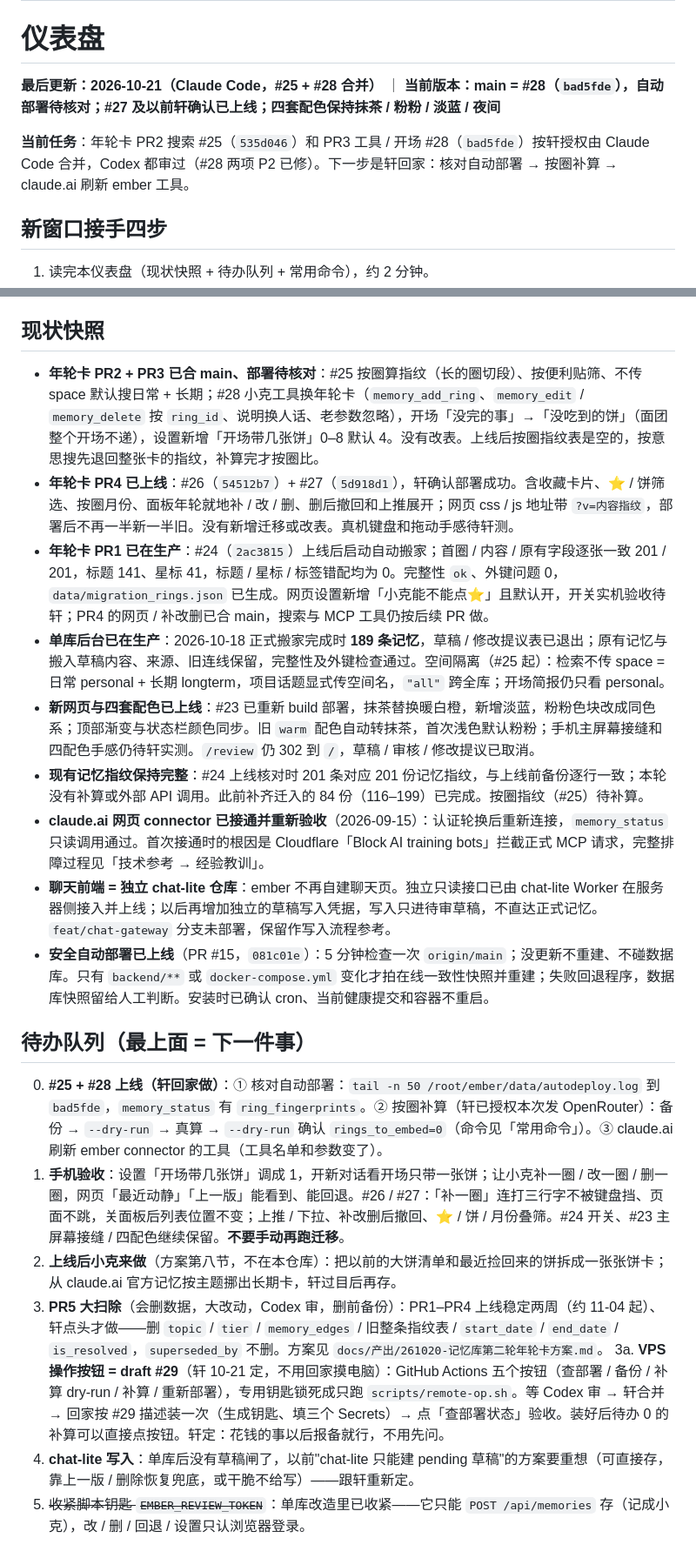
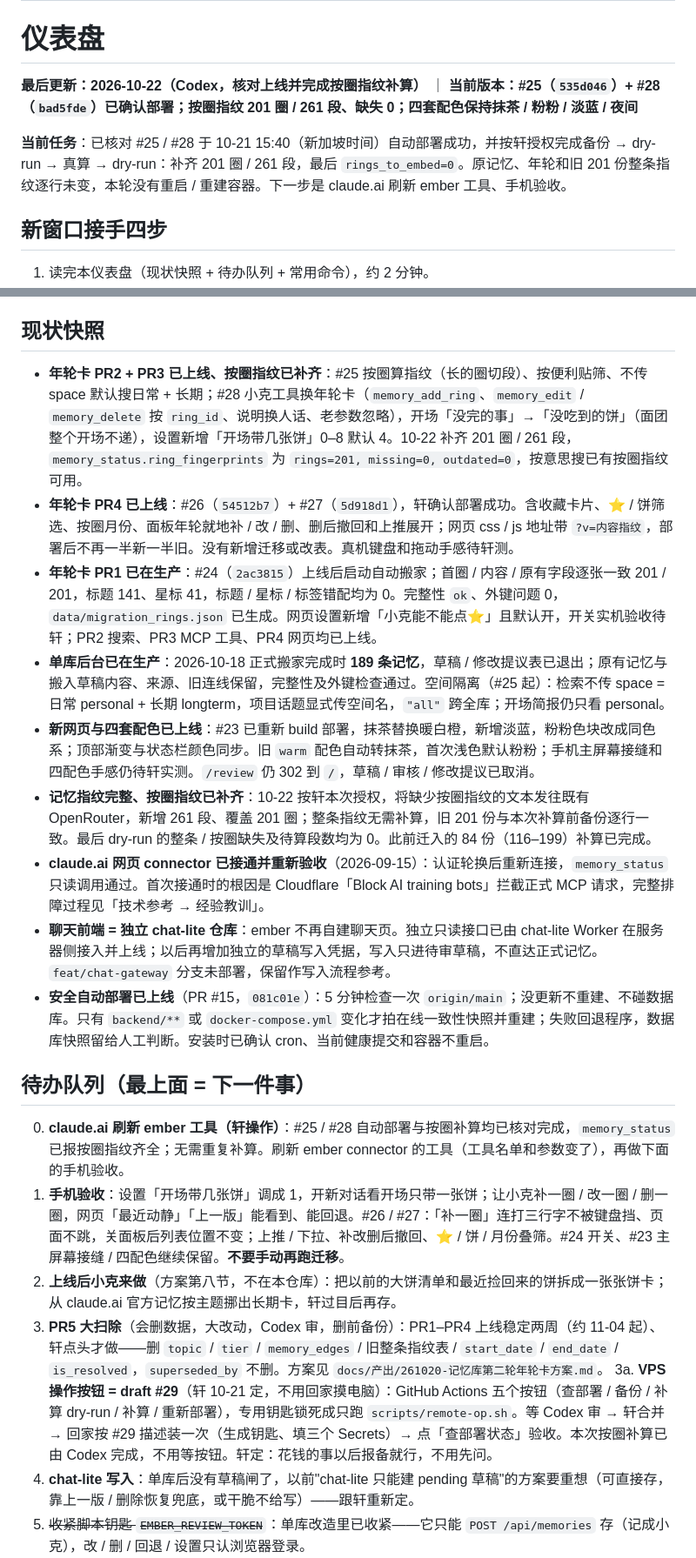
Before and after one commit to cloudxuan1/ember, a Markdown page: 交接.md, 2 parts joined by grey strips. Shown at 87% size. Rendered like a GitHub page.

Commit message:
docs: record completed ring embedding backfill

```diff
--- a/交接.md
+++ b/交接.md
@@ -9,9 +9,9 @@
 
 # 仪表盘
 
-**最后更新：2026-10-21（Claude Code，#25 + #28 合并）** ｜ **当前版本：main = #28（`bad5fde`），自动部署待核对；#27 及以前轩确认已上线；四套配色保持抹茶 / 粉粉 / 淡蓝 / 夜间**
+**最后更新：2026-10-22（Codex，核对上线并完成按圈指纹补算）** ｜ **当前版本：#25（`535d046`）+ #28（`bad5fde`）已确认部署；按圈指纹 201 圈 / 261 段、缺失 0；四套配色保持抹茶 / 粉粉 / 淡蓝 / 夜间**
 
-**当前任务**：年轮卡 PR2 搜索 #25（`535d046`）和 PR3 工具 / 开场 #28（`bad5fde`）按轩授权由 Claude Code 合并，Codex 都审过（#28 两项 P2 已修）。下一步是轩回家：核对自动部署 → 按圈补算 → claude.ai 刷新 ember 工具。
+**当前任务**：已核对 #25 / #28 于 10-21 15:40（新加坡时间）自动部署成功，并按轩授权完成备份 → dry-run → 真算 → dry-run：补齐 201 圈 / 261 段，最后 `rings_to_embed=0`。原记忆、年轮和旧 201 份整条指纹逐行未变，本轮没有重启 / 重建容器。下一步是 claude.ai 刷新 ember 工具、手机验收。
 
 ## 新窗口接手四步
 
@@ -22,23 +22,23 @@
 
 ## 现状快照
 
-- **年轮卡 PR2 + PR3 已合 main、部署待核对**：#25 按圈算指纹（长的圈切段）、按便利贴筛、不传 space 默认搜日常 + 长期；#28 小克工具换年轮卡（`memory_add_ring`、`memory_edit` / `memory_delete` 按 `ring_id`、说明换人话、老参数忽略），开场「没完的事」→「没吃到的饼」（面团整个开场不递），设置新增「开场带几张饼」0–8 默认 4。没有改表。上线后按圈指纹表是空的，按意思搜先退回整张卡的指纹，补算完才按圈比。
+- **年轮卡 PR2 + PR3 已上线、按圈指纹已补齐**：#25 按圈算指纹（长的圈切段）、按便利贴筛、不传 space 默认搜日常 + 长期；#28 小克工具换年轮卡（`memory_add_ring`、`memory_edit` / `memory_delete` 按 `ring_id`、说明换人话、老参数忽略），开场「没完的事」→「没吃到的饼」（面团整个开场不递），设置新增「开场带几张饼」0–8 默认 4。10-22 补齐 201 圈 / 261 段，`memory_status.ring_fingerprints` 为 `rings=201, missing=0, outdated=0`，按意思搜已有按圈指纹可用。
 - **年轮卡 PR4 已上线**：#26（`54512b7`）+ #27（`5d918d1`），轩确认部署成功。含收藏卡片、⭐ / 饼筛选、按圈月份、面板年轮就地补 / 改 / 删、删后撤回和上推展开；网页 css / js 地址带 `?v=内容指纹`，部署后不再一半新一半旧。没有新增迁移或改表。真机键盘和拖动手感待轩测。
-- **年轮卡 PR1 已在生产**：#24（`2ac3815`）上线后启动自动搬家；首圈 / 内容 / 原有字段逐张一致 201 / 201，标题 141、星标 41，标题 / 星标 / 标签错配均为 0。完整性 `ok`、外键问题 0，`data/migration_rings.json` 已生成。网页设置新增「小克能不能点⭐」且默认开，开关实机验收待轩；PR4 的网页 / 补改删已合 main，搜索与 MCP 工具仍按后续 PR 做。
+- **年轮卡 PR1 已在生产**：#24（`2ac3815`）上线后启动自动搬家；首圈 / 内容 / 原有字段逐张一致 201 / 201，标题 141、星标 41，标题 / 星标 / 标签错配均为 0。完整性 `ok`、外键问题 0，`data/migration_rings.json` 已生成。网页设置新增「小克能不能点⭐」且默认开，开关实机验收待轩；PR2 搜索、PR3 MCP 工具、PR4 网页均已上线。
 - **单库后台已在生产**：2026-10-18 正式搬家完成时 **189 条记忆**，草稿 / 修改提议表已退出；原有记忆与搬入草稿内容、来源、旧连线保留，完整性及外键检查通过。空间隔离（#25 起）：检索不传 space = 日常 personal + 长期 longterm，项目话题显式传空间名，`"all"` 跨全库；开场简报仍只看 personal。
 - **新网页与四套配色已上线**：#23 已重新 build 部署，抹茶替换暖白橙，新增淡蓝，粉粉色块改成同色系；顶部渐变与状态栏颜色同步。旧 `warm` 配色自动转抹茶，首次浅色默认粉粉；手机主屏幕接缝和四配色手感仍待轩实测。`/review` 仍 302 到 `/`，草稿 / 审核 / 修改提议已取消。
-- **现有记忆指纹保持完整**：#24 上线核对时 201 条对应 201 份记忆指纹，与上线前备份逐行一致；本轮没有补算或外部 API 调用。此前补齐迁入的 84 份（116–199）已完成。按圈指纹（#25）待补算。
+- **记忆指纹完整、按圈指纹已补齐**：10-22 按轩本次授权，将缺少按圈指纹的文本发往既有 OpenRouter，新增 261 段、覆盖 201 圈；整条指纹无需补算，旧 201 份与本次补算前备份逐行一致。最后 dry-run 的整条 / 按圈缺失及待算段数均为 0。此前迁入的 84 份（116–199）补算已完成。
 - **claude.ai 网页 connector 已接通并重新验收**（2026-09-15）：认证轮换后重新连接，`memory_status` 只读调用通过。首次接通时的根因是 Cloudflare「Block AI training bots」拦截正式 MCP 请求，完整排障过程见「技术参考 → 经验教训」。
 - **聊天前端 = 独立 chat-lite 仓库**：ember 不再自建聊天页。独立只读接口已由 chat-lite Worker 在服务器侧接入并上线；以后再增加独立的草稿写入凭据，写入只进待审草稿，不直达正式记忆。`feat/chat-gateway` 分支未部署，保留作写入流程参考。
 - **安全自动部署已上线**（PR #15，`081c01e`）：5 分钟检查一次 `origin/main`；没更新不重建、不碰数据库。只有 `backend/**` 或 `docker-compose.yml` 变化才拍在线一致性快照并重建；失败回退程序，数据库快照留给人工判断。安装时已确认 cron、当前健康提交和容器不重启。
 
 ## 待办队列（最上面 = 下一件事）
 
-0. **#25 + #28 上线（轩回家做）**：① 核对自动部署：`tail -n 50 /root/ember/data/autodeploy.log` 到 `bad5fde`，`memory_status` 有 `ring_fingerprints`。② 按圈补算（轩已授权本次发 OpenRouter）：备份 → `--dry-run` → 真算 → `--dry-run` 确认 `rings_to_embed=0`（命令见「常用命令」）。③ claude.ai 刷新 ember connector 的工具（工具名单和参数变了）。
+0. **claude.ai 刷新 ember 工具（轩操作）**：#25 / #28 自动部署与按圈补算均已核对完成，`memory_status` 已报按圈指纹齐全；无需重复补算。刷新 ember connector 的工具（工具名单和参数变了），再做下面的手机验收。
 1. **手机验收**：设置「开场带几张饼」调成 1，开新对话看开场只带一张饼；让小克补一圈 / 改一圈 / 删一圈，网页「最近动静」「上一版」能看到、能回退。#26 / #27：「补一圈」连打三行字不被键盘挡、页面不跳，关面板后列表位置不变；上推 / 下拉、补改删后撤回、⭐ / 饼 / 月份叠筛。#24 开关、#23 主屏幕接缝 / 四配色继续保留。**不要手动再跑迁移**。
 2. **上线后小克来做**（方案第八节，不在本仓库）：把以前的大饼清单和最近捡回来的饼拆成一张张饼卡；从 claude.ai 官方记忆按主题挪出长期卡，轩过目后再存。
 3. **PR5 大扫除**（会删数据，大改动，Codex 审，删前备份）：PR1–PR4 上线稳定两周（约 11-04 起）、轩点头才做——删 `topic` / `tier` / `memory_edges` / 旧整条指纹表 / `start_date` / `end_date` / `is_resolved`，`superseded_by` 不删。方案见 `docs/产出/261020-记忆库第二轮年轮卡方案.md`。
-3a. **VPS 操作按钮 = draft #29**（轩 10-21 定，不用回家摸电脑）：GitHub Actions 五个按钮（查部署 / 备份 / 补算 dry-run / 补算 / 重新部署），专用钥匙锁死成只跑 `scripts/remote-op.sh`。等 Codex 审 → 轩合并 → 回家按 #29 描述装一次（生成钥匙、填三个 Secrets）→ 点「查部署状态」验收。装好后待办 0 的补算可以直接点按钮。轩定：花钱的事以后报备就行，不用先问。
+3a. **VPS 操作按钮 = draft #29**（轩 10-21 定，不用回家摸电脑）：GitHub Actions 五个按钮（查部署 / 备份 / 补算 dry-run / 补算 / 重新部署），专用钥匙锁死成只跑 `scripts/remote-op.sh`。等 Codex 审 → 轩合并 → 回家按 #29 描述装一次（生成钥匙、填三个 Secrets）→ 点「查部署状态」验收。本次按圈补算已由 Codex 完成，不用等按钮。轩定：花钱的事以后报备就行，不用先问。
 4. **chat-lite 写入**：单库后没有草稿闸了，以前"chat-lite 只能建 pending 草稿"的方案要重想（可直接存，靠上一版 / 删除恢复兜底，或干脆不给写）——跟轩重新定。
 5. ~~收紧脚本钥匙 `EMBER_REVIEW_TOKEN`~~：单库改造里已收紧——它只能 `POST /api/memories` 存（记成小克），改 / 删 / 回退 / 设置只认浏览器登录。
 6. 主动浮现和现有记忆库 bug 随用随报，一条一个 PR；`docs/产出/ember人话说明书.md` 补上 chat-lite 使用章节、改掉审核台那几节。
```
Also changed, not shown: other parts of 交接.md (+11 -1 lines).
